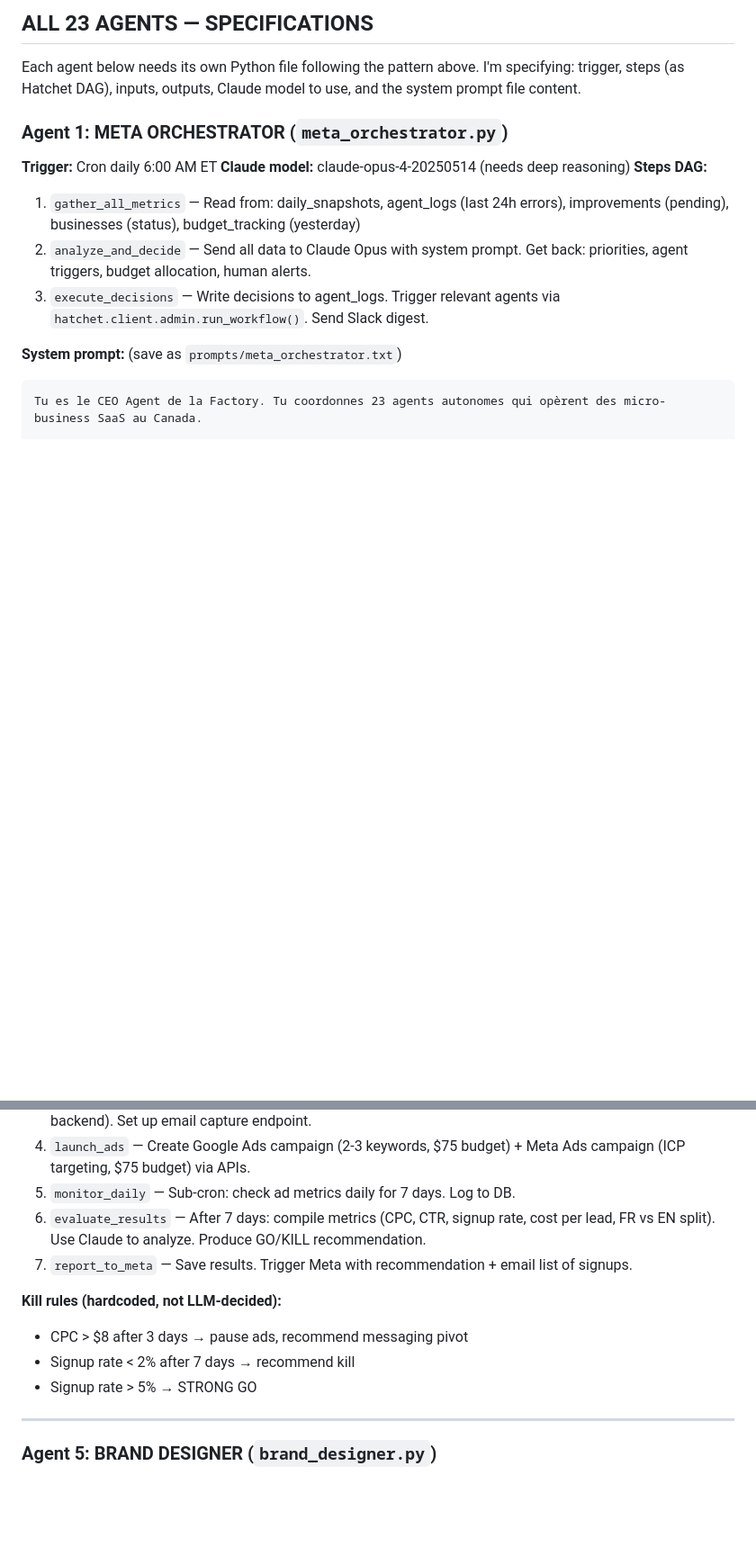
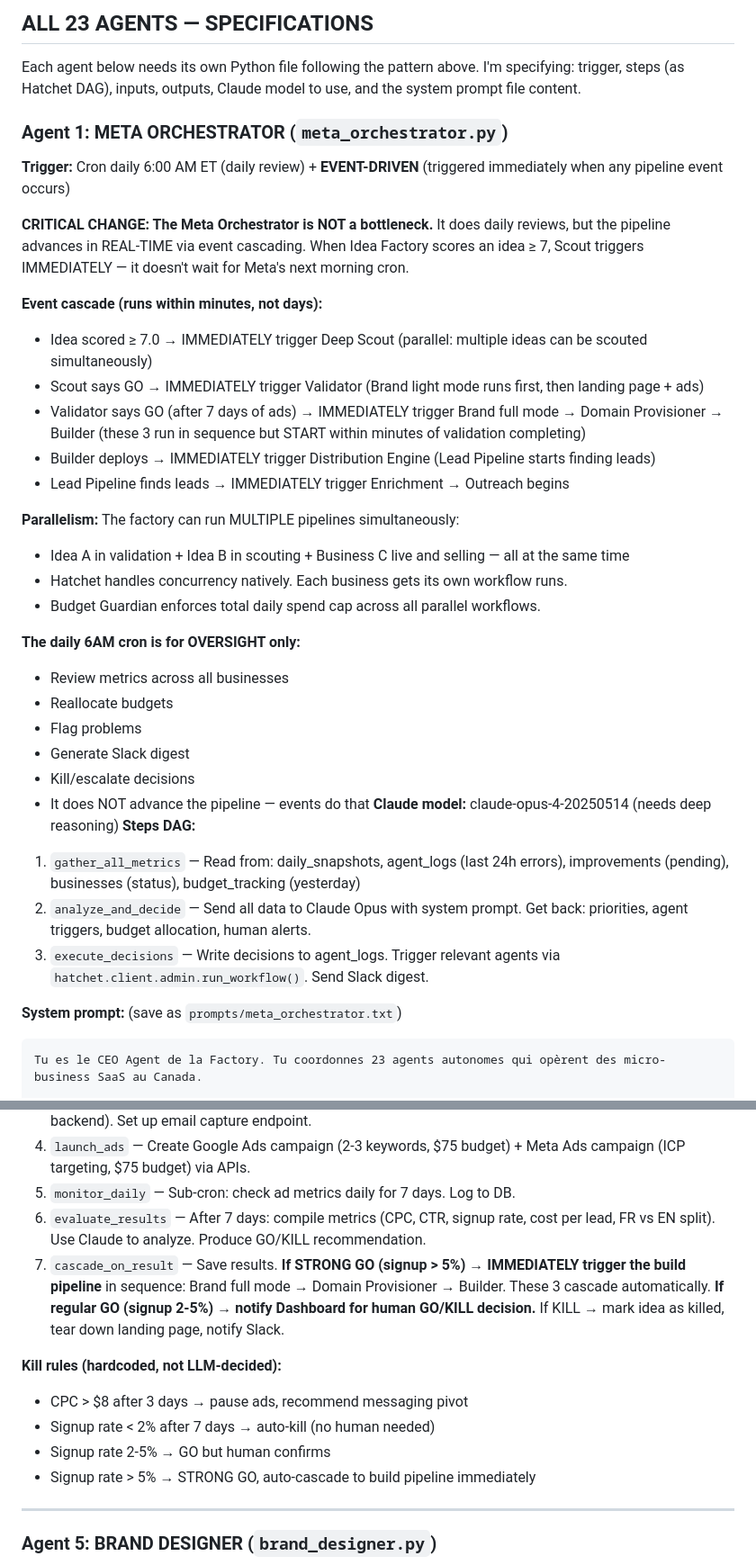
Before and after one commit to ygdotcom/antzilla, a Markdown page: SPEC.md, 2 parts joined by grey strips. Shown at 90% size. Rendered like a GitHub page; blank space fills up the shorter version.

Commit message:
docs: update SPEC.md
Made-with: Cursor

```diff
--- a/SPEC.md
+++ b/SPEC.md
@@ -1133,7 +1160,29 @@ Each agent below needs its own Python file following the pattern above. I'm spec
 
 ### Agent 1: META ORCHESTRATOR (`meta_orchestrator.py`)
 
-**Trigger:** Cron daily 6:00 AM ET
+**Trigger:** Cron daily 6:00 AM ET (daily review) + **EVENT-DRIVEN** (triggered immediately when any pipeline event occurs)
+
+**CRITICAL CHANGE: The Meta Orchestrator is NOT a bottleneck.** It does daily reviews, but the pipeline advances in REAL-TIME via event cascading. When Idea Factory scores an idea ≥ 7, Scout triggers IMMEDIATELY — it doesn't wait for Meta's next morning cron.
+
+**Event cascade (runs within minutes, not days):**
+- Idea scored ≥ 7.0 → IMMEDIATELY trigger Deep Scout (parallel: multiple ideas can be scouted simultaneously)
+- Scout says GO → IMMEDIATELY trigger Validator (Brand light mode runs first, then landing page + ads)
+- Validator says GO (after 7 days of ads) → IMMEDIATELY trigger Brand full mode → Domain Provisioner → Builder (these 3 run in sequence but START within minutes of validation completing)
+- Builder deploys → IMMEDIATELY trigger Distribution Engine (Lead Pipeline starts finding leads)
+- Lead Pipeline finds leads → IMMEDIATELY trigger Enrichment → Outreach begins
+
+**Parallelism:** The factory can run MULTIPLE pipelines simultaneously:
+- Idea A in validation + Idea B in scouting + Business C live and selling — all at the same time
+- Hatchet handles concurrency natively. Each business gets its own workflow runs.
+- Budget Guardian enforces total daily spend cap across all parallel workflows.
+
+**The daily 6AM cron is for OVERSIGHT only:**
+- Review metrics across all businesses
+- Reallocate budgets
+- Flag problems
+- Generate Slack digest
+- Kill/escalate decisions
+- It does NOT advance the pipeline — events do that
 **Claude model:** claude-opus-4-20250514 (needs deep reasoning)
 **Steps DAG:**
 1. `gather_all_metrics` — Read from: daily_snapshots, agent_logs (last 24h errors), improvements (pending), businesses (status), budget_tracking (yesterday)
@@ -1376,12 +1427,13 @@ Aussi, produis un JSON résumé pour le GTM Playbook (ce JSON sera converti en c
 4. `launch_ads` — Create Google Ads campaign (2-3 keywords, $75 budget) + Meta Ads campaign (ICP targeting, $75 budget) via APIs.
 5. `monitor_daily` — Sub-cron: check ad metrics daily for 7 days. Log to DB.
 6. `evaluate_results` — After 7 days: compile metrics (CPC, CTR, signup rate, cost per lead, FR vs EN split). Use Claude to analyze. Produce GO/KILL recommendation.
-7. `report_to_meta` — Save results. Trigger Meta with recommendation + email list of signups.
+7. `cascade_on_result` — Save results. **If STRONG GO (signup > 5%) → IMMEDIATELY trigger the build pipeline** in sequence: Brand full mode → Domain Provisioner → Builder. These 3 cascade automatically. **If regular GO (signup 2-5%) → notify Dashboard for human GO/KILL decision.** If KILL → mark idea as killed, tear down landing page, notify Slack.
 
 **Kill rules (hardcoded, not LLM-decided):**
 - CPC > $8 after 3 days → pause ads, recommend messaging pivot
-- Signup rate < 2% after 7 days → recommend kill
-- Signup rate > 5% → STRONG GO
+- Signup rate < 2% after 7 days → auto-kill (no human needed)
+- Signup rate 2-5% → GO but human confirms
+- Signup rate > 5% → STRONG GO, auto-cascade to build pipeline immediately
 
 ---
 
```
Also changed, not shown: other parts of SPEC.md (+37 -7 lines).
